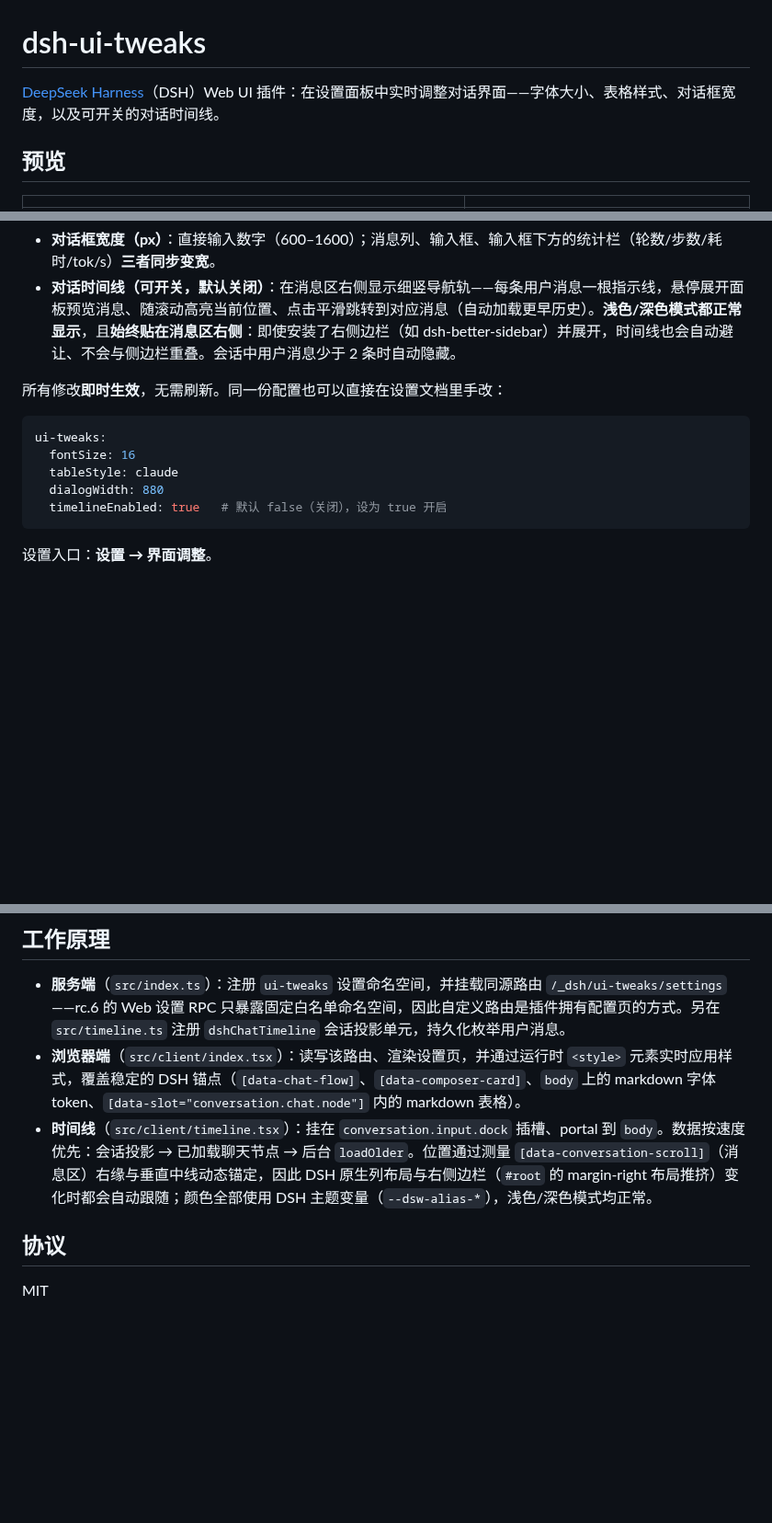
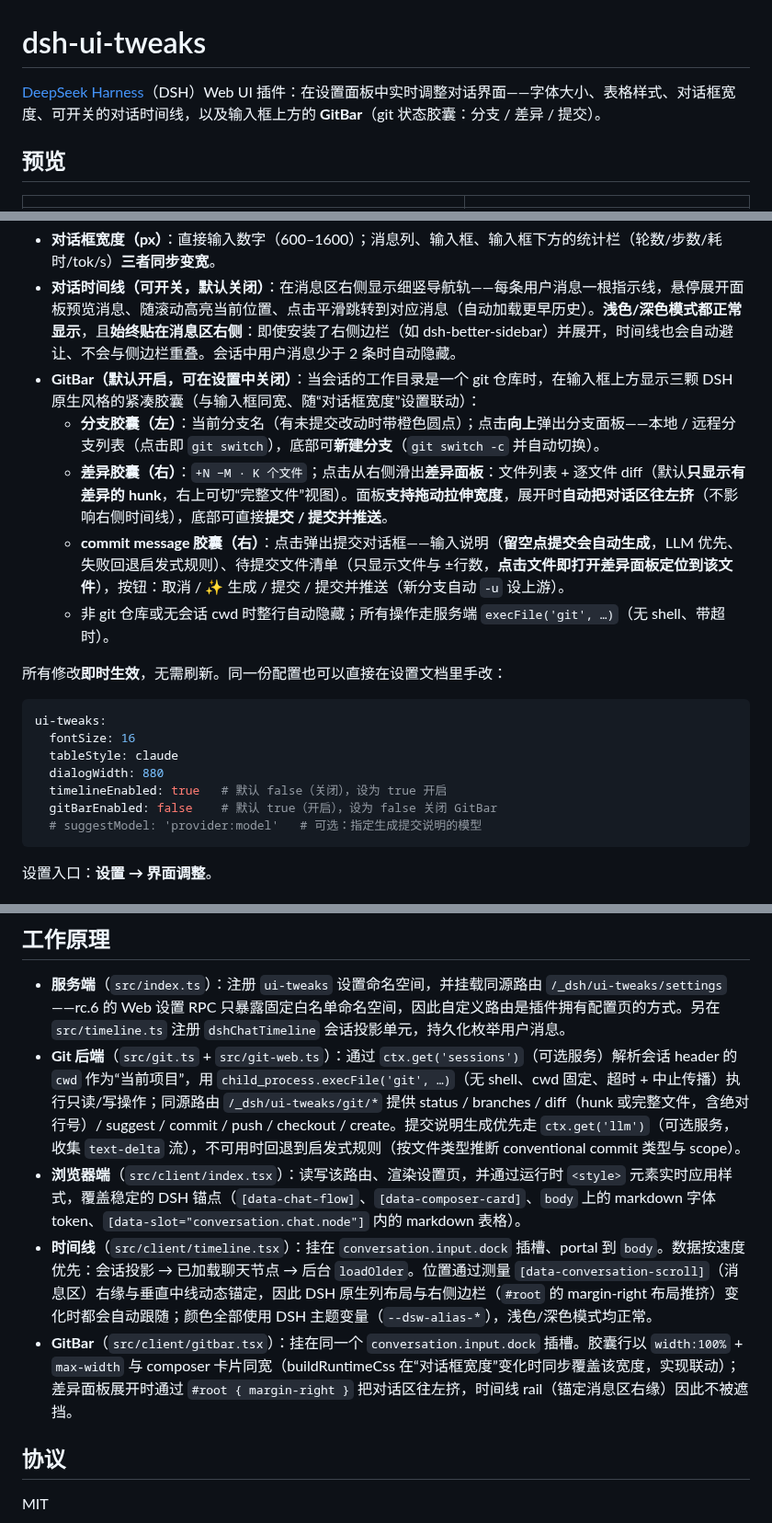
Before and after one commit to wlj521/dsh-ui-tweaks, a Markdown page: README.md, 3 parts joined by grey strips. Shown at 92% size. Rendered like a GitHub page; blank space fills up the shorter version.

Commit message:
feat(src): gitbar & git

````diff
--- a/README.md
+++ b/README.md
@@ -1,6 +1,6 @@
 # dsh-ui-tweaks
 
-[DeepSeek Harness](https://deepseek-harness.github.io/deepseek-harness/)（DSH）Web UI 插件：在设置面板中实时调整对话界面——字体大小、表格样式、对话框宽度，以及可开关的对话时间线。
+[DeepSeek Harness](https://deepseek-harness.github.io/deepseek-harness/)（DSH）Web UI 插件：在设置面板中实时调整对话界面——字体大小、表格样式、对话框宽度、可开关的对话时间线，以及输入框上方的 **GitBar**（git 状态胶囊：分支 / 差异 / 提交）。
 
 ## 预览
 
@@ -17,6 +17,11 @@
 - **表格样式**：可选 `默认` 或 **Claude Desktop** 风格（浅灰圆角单元格卡片、单元格间有间隙、无边框、单元格与行内代码同底色、表头不加粗）。
 - **对话框宽度（px）**：直接输入数字（600–1600）；消息列、输入框、输入框下方的统计栏（轮数/步数/耗时/tok/s）**三者同步变宽**。
 - **对话时间线（可开关，默认关闭）**：在消息区右侧显示细竖导航轨——每条用户消息一根指示线，悬停展开面板预览消息、随滚动高亮当前位置、点击平滑跳转到对应消息（自动加载更早历史）。**浅色/深色模式都正常显示**，且**始终贴在消息区右侧**：即使安装了右侧边栏（如 dsh-better-sidebar）并展开，时间线也会自动避让、不会与侧边栏重叠。会话中用户消息少于 2 条时自动隐藏。
+- **GitBar（默认开启，可在设置中关闭）**：当会话的工作目录是一个 git 仓库时，在输入框上方显示三颗 DSH 原生风格的紧凑胶囊（与输入框同宽、随“对话框宽度”设置联动）：
+  - **分支胶囊（左）**：当前分支名（有未提交改动时带橙色圆点）；点击**向上**弹出分支面板——本地 / 远程分支列表（点击即 `git switch`），底部可**新建分支**（`git switch -c` 并自动切换）。
+  - **差异胶囊（右）**：`+N −M · K 个文件`；点击从右侧滑出**差异面板**：文件列表 + 逐文件 diff（默认**只显示有差异的 hunk**，右上可切“完整文件”视图）。面板**支持拖动拉伸宽度**，展开时**自动把对话区往左挤**（不影响右侧时间线），底部可直接**提交 / 提交并推送**。
+  - **commit message 胶囊（右）**：点击弹出提交对话框——输入说明（**留空点提交会自动生成**，LLM 优先、失败回退启发式规则）、待提交文件清单（只显示文件与 ±行数，**点击文件即打开差异面板定位到该文件**），按钮：取消 / ✨ 生成 / 提交 / 提交并推送（新分支自动 `-u` 设上游）。
+  - 非 git 仓库或无会话 cwd 时整行自动隐藏；所有操作走服务端 `execFile('git', …)`（无 shell、带超时）。
 
 所有修改**即时生效**，无需刷新。同一份配置也可以直接在设置文档里手改：
 
@@ -26,6 +31,8 @@ ui-tweaks:
   tableStyle: claude
   dialogWidth: 880
   timelineEnabled: true   # 默认 false（关闭），设为 true 开启
+  gitBarEnabled: false    # 默认 true（开启），设为 false 关闭 GitBar
+  # suggestModel: 'provider:model'   # 可选：指定生成提交说明的模型
 ```
 
 设置入口：**设置 → 界面调整**。
@@ -69,8 +76,10 @@ npx -y @deepseek-ai/dsh plugin --profile web add .        # 从本目录作为 b
 ## 工作原理
 
 - **服务端**（`src/index.ts`）：注册 `ui-tweaks` 设置命名空间，并挂载同源路由 `/_dsh/ui-tweaks/settings`——rc.6 的 Web 设置 RPC 只暴露固定白名单命名空间，因此自定义路由是插件拥有配置页的方式。另在 `src/timeline.ts` 注册 `dshChatTimeline` 会话投影单元，持久化枚举用户消息。
+- **Git 后端**（`src/git.ts` + `src/git-web.ts`）：通过 `ctx.get('sessions')`（可选服务）解析会话 header 的 `cwd` 作为“当前项目”，用 `child_process.execFile('git', …)`（无 shell、cwd 固定、超时 + 中止传播）执行只读/写操作；同源路由 `/_dsh/ui-tweaks/git/*` 提供 status / branches / diff（hunk 或完整文件，含绝对行号）/ suggest / commit / push / checkout / create。提交说明生成优先走 `ctx.get('llm')`（可选服务，收集 `text-delta` 流），不可用时回退到启发式规则（按文件类型推断 conventional commit 类型与 scope）。
 - **浏览器端**（`src/client/index.tsx`）：读写该路由、渲染设置页，并通过运行时 `<style>` 元素实时应用样式，覆盖稳定的 DSH 锚点（`[data-chat-flow]`、`[data-composer-card]`、`body` 上的 markdown 字体 token、`[data-slot="conversation.chat.node"]` 内的 markdown 表格）。
 - **时间线**（`src/client/timeline.tsx`）：挂在 `conversation.input.dock` 插槽、portal 到 `body`。数据按速度优先：会话投影 → 已加载聊天节点 → 后台 `loadOlder`。位置通过测量 `[data-conversation-scroll]`（消息区）右缘与垂直中线动态锚定，因此 DSH 原生列布局与右侧边栏（`#root` 的 margin-right 布局推挤）变化时都会自动跟随；颜色全部使用 DSH 主题变量（`--dsw-alias-*`），浅色/深色模式均正常。
+- **GitBar**（`src/client/gitbar.tsx`）：挂在同一个 `conversation.input.dock` 插槽。胶囊行以 `width:100%` + `max-width` 与 composer 卡片同宽（buildRuntimeCss 在“对话框宽度”变化时同步覆盖该宽度，实现联动）；差异面板展开时通过 `#root { margin-right }` 把对话区往左挤，时间线 rail（锚定消息区右缘）因此不被遮挡。
 
 ## 协议
 
````
Also changed, not shown: assets/git.png (added), 9 other files.
